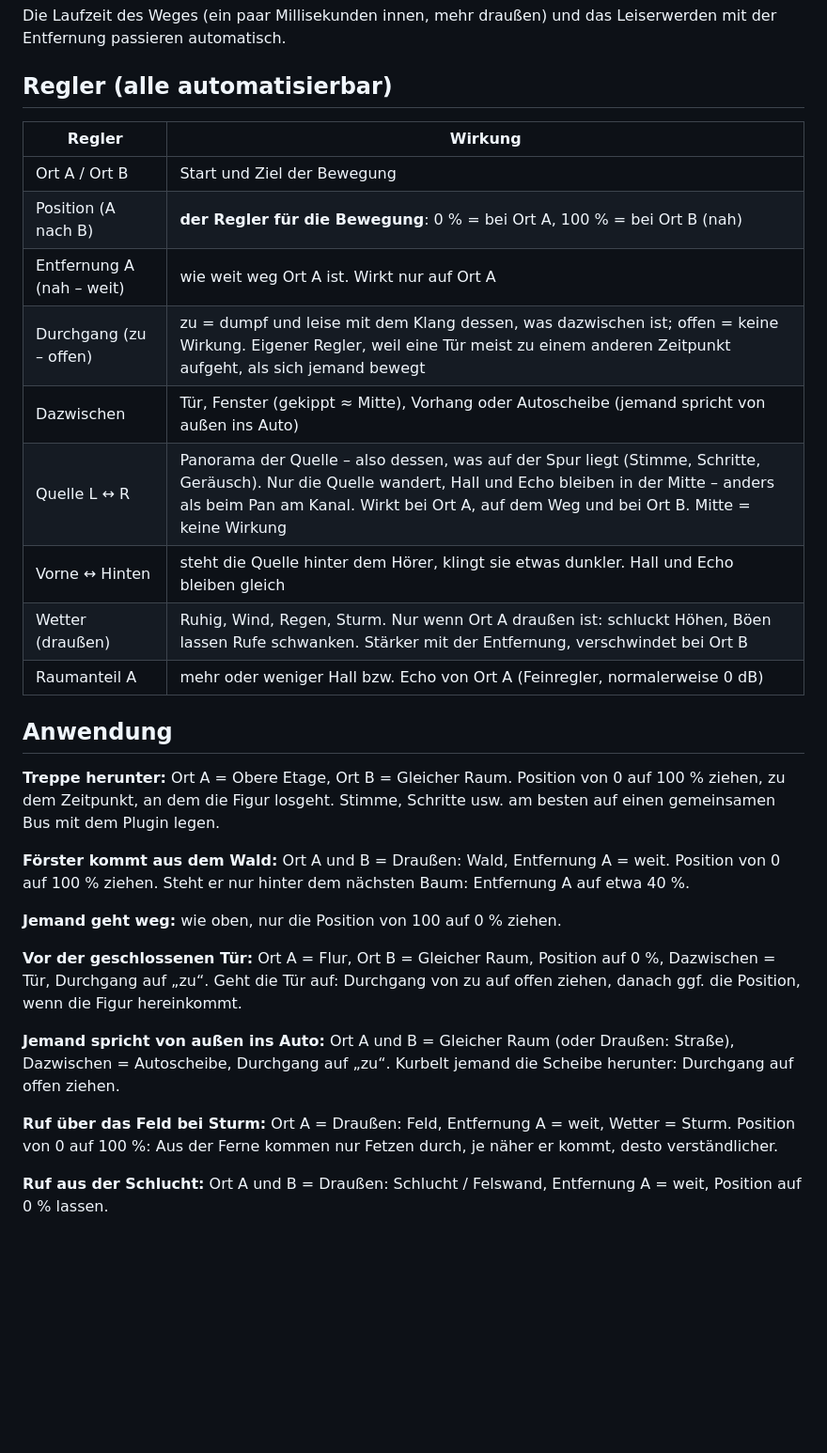
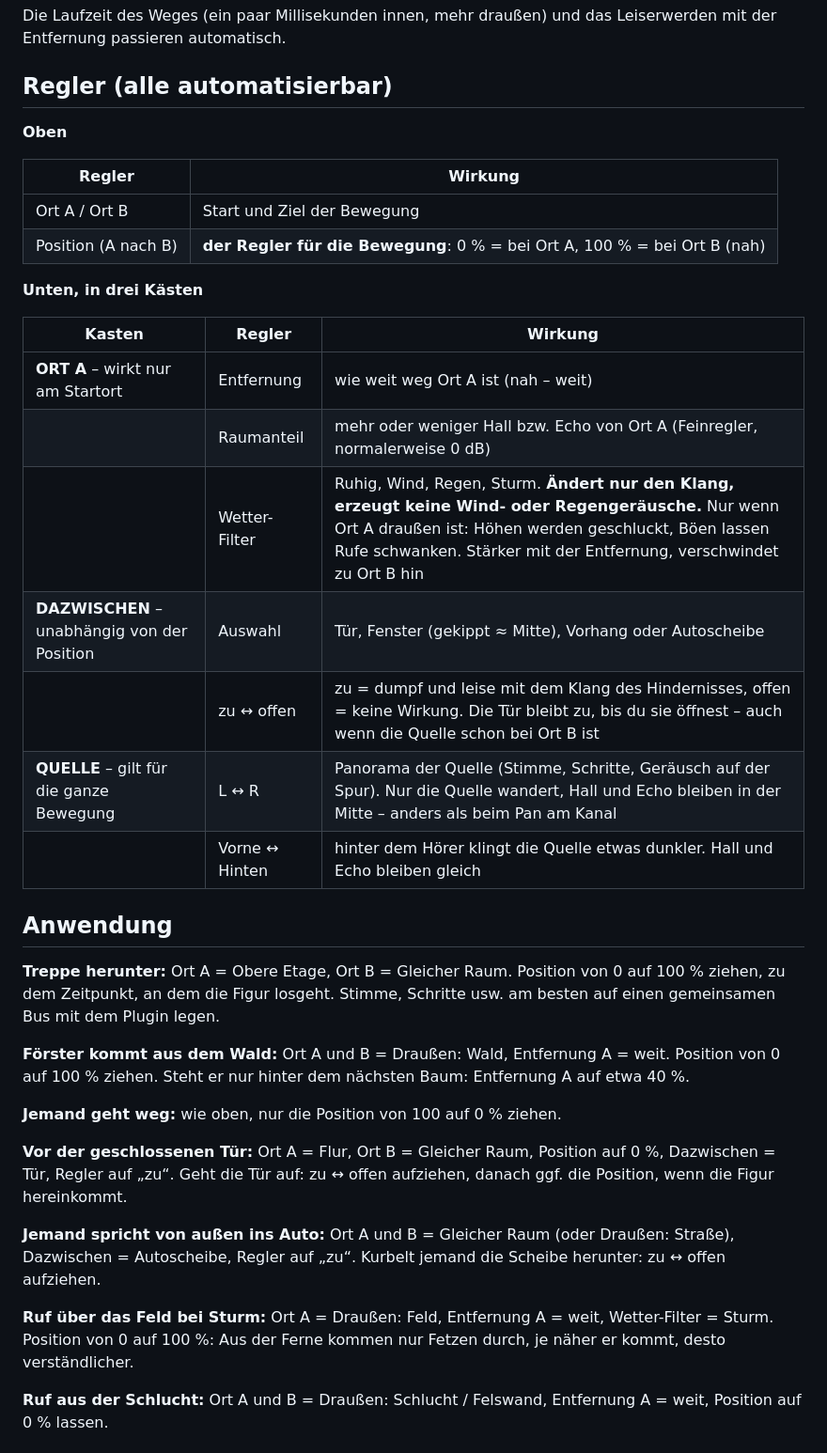
Before and after one commit to StromschlagProductions/Locations-vst, a Markdown page: README.md, the part around one of its changes. Shown at 94% size. Drawn GitHub-style; blank space fills up the shorter version.

```diff
--- a/README.md
+++ b/README.md
@@ -62,17 +62,24 @@ passieren automatisch.
 
 ## Regler (alle automatisierbar)
 
+**Oben**
+
 | Regler | Wirkung |
 |---|---|
 | Ort A / Ort B | Start und Ziel der Bewegung |
 | Position (A nach B) | **der Regler für die Bewegung**: 0 % = bei Ort A, 100 % = bei Ort B (nah) |
-| Entfernung A (nah – weit) | wie weit weg Ort A ist. Wirkt nur auf Ort A |
-| Durchgang (zu – offen) | zu = dumpf und leise mit dem Klang dessen, was dazwischen ist; offen = keine Wirkung. Eigener Regler, weil eine Tür meist zu einem anderen Zeitpunkt aufgeht, als sich jemand bewegt |
-| Dazwischen | Tür, Fenster (gekippt ≈ Mitte), Vorhang oder Autoscheibe (jemand spricht von außen ins Auto) |
-| Quelle L ↔ R | Panorama der Quelle – also dessen, was auf der Spur liegt (Stimme, Schritte, Geräusch). Nur die Quelle wandert, Hall und Echo bleiben in der Mitte – anders als beim Pan am Kanal. Wirkt bei Ort A, auf dem Weg und bei Ort B. Mitte = keine Wirkung |
-| Vorne ↔ Hinten | steht die Quelle hinter dem Hörer, klingt sie etwas dunkler. Hall und Echo bleiben gleich |
-| Wetter (draußen) | Ruhig, Wind, Regen, Sturm. Nur wenn Ort A draußen ist: schluckt Höhen, Böen lassen Rufe schwanken. Stärker mit der Entfernung, verschwindet bei Ort B |
-| Raumanteil A | mehr oder weniger Hall bzw. Echo von Ort A (Feinregler, normalerweise 0 dB) |
+
+**Unten, in drei Kästen**
+
+| Kasten | Regler | Wirkung |
+|---|---|---|
+| **ORT A** – wirkt nur am Startort | Entfernung | wie weit weg Ort A ist (nah – weit) |
+| | Raumanteil | mehr oder weniger Hall bzw. Echo von Ort A (Feinregler, normalerweise 0 dB) |
+| | Wetter-Filter | Ruhig, Wind, Regen, Sturm. **Ändert nur den Klang, erzeugt keine Wind- oder Regengeräusche.** Nur wenn Ort A draußen ist: Höhen werden geschluckt, Böen lassen Rufe schwanken. Stärker mit der Entfernung, verschwindet zu Ort B hin |
+| **DAZWISCHEN** – unabhängig von der Position | Auswahl | Tür, Fenster (gekippt ≈ Mitte), Vorhang oder Autoscheibe |
+| | zu ↔ offen | zu = dumpf und leise mit dem Klang des Hindernisses, offen = keine Wirkung. Die Tür bleibt zu, bis du sie öffnest – auch wenn die Quelle schon bei Ort B ist |
+| **QUELLE** – gilt für die ganze Bewegung | L ↔ R | Panorama der Quelle (Stimme, Schritte, Geräusch auf der Spur). Nur die Quelle wandert, Hall und Echo bleiben in der Mitte – anders als beim Pan am Kanal |
+| | Vorne ↔ Hinten | hinter dem Hörer klingt die Quelle etwas dunkler. Hall und Echo bleiben gleich |
 
 ## Anwendung
 
@@ -84,13 +91,13 @@ Steht er nur hinter dem nächsten Baum: Entfernung A auf etwa 40 %.
 
 **Jemand geht weg:** wie oben, nur die Position von 100 auf 0 % ziehen.
 
-**Vor der geschlossenen Tür:** Ort A = Flur, Ort B = Gleicher Raum, Position auf 0 %, Dazwischen = Tür, Durchgang auf „zu“.
-Geht die Tür auf: Durchgang von zu auf offen ziehen, danach ggf. die Position, wenn die Figur hereinkommt.
+**Vor der geschlossenen Tür:** Ort A = Flur, Ort B = Gleicher Raum, Position auf 0 %, Dazwischen = Tür, Regler auf „zu“.
+Geht die Tür auf: zu ↔ offen aufziehen, danach ggf. die Position, wenn die Figur hereinkommt.
 
 **Jemand spricht von außen ins Auto:** Ort A und B = Gleicher Raum (oder Draußen: Straße), Dazwischen = Autoscheibe,
-Durchgang auf „zu“. Kurbelt jemand die Scheibe herunter: Durchgang auf offen ziehen.
+Regler auf „zu“. Kurbelt jemand die Scheibe herunter: zu ↔ offen aufziehen.
 
-**Ruf über das Feld bei Sturm:** Ort A = Draußen: Feld, Entfernung A = weit, Wetter = Sturm. Position von 0 auf 100 %:
+**Ruf über das Feld bei Sturm:** Ort A = Draußen: Feld, Entfernung A = weit, Wetter-Filter = Sturm. Position von 0 auf 100 %:
 Aus der Ferne kommen nur Fetzen durch, je näher er kommt, desto verständlicher.
 
 **Ruf aus der Schlucht:** Ort A und B = Draußen: Schlucht / Felswand, Entfernung A = weit, Position auf 0 % lassen.
```
Also changed, not shown: other parts of README.md (+1 -0 lines), docs/oberflaeche-dunkel.png, docs/oberflaeche-hell.png, 4 other files.
